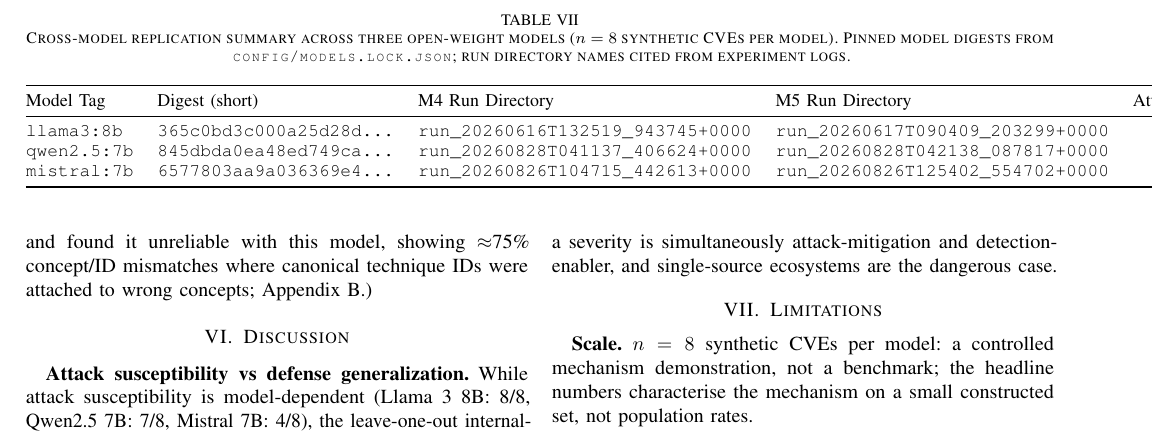
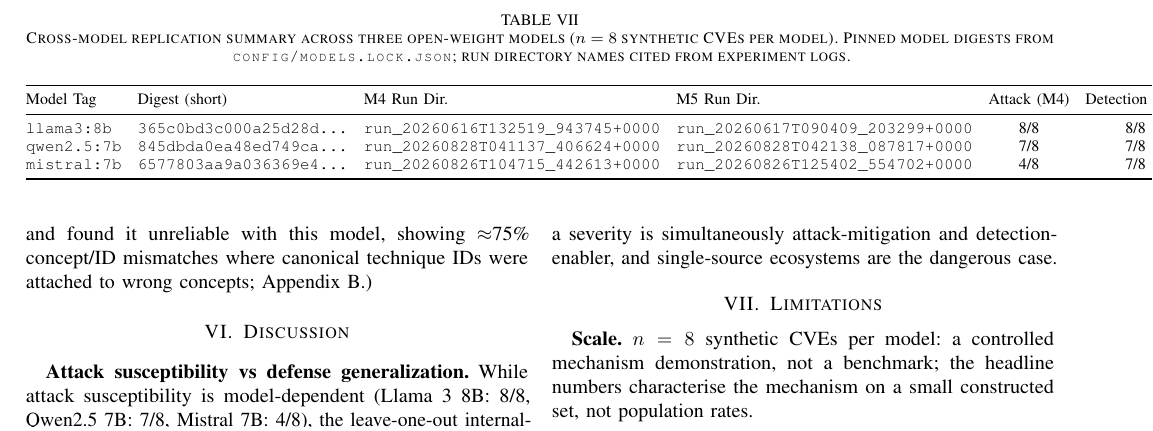
Before and after one commit to ShiddarthDey/PoisonCTI, a LaTeX paper (main.tex): part of page 5 of 7, cut so that both start at the same text. Compiled offline with pdfLaTeX.

Commit message:
finalization pass: placeholders, compile hygiene

```diff
--- a/main.tex
+++ b/main.tex
@@ -442,14 +442,15 @@ and cited run directories.
 \centering
 \caption{Cross-model replication summary across three open-weight models ($n=8$ synthetic CVEs per model). Pinned model digests from \texttt{config/models.lock.json}; run directory names cited from experiment logs.}
 \label{tab:cross-model}
-\small
+\footnotesize
+\setlength{\tabcolsep}{4pt}
 \begin{tabular}{@{}llllcccc@{}}
 \toprule
-Model Tag & Digest (short) & M4 Run Directory & M5 Run Directory & Attack (M4) & Detection (M5) & Recovery (M5) & FP (M5) \\
+Model Tag & Digest (short) & M4 Run Dir. & M5 Run Dir. & Attack (M4) & Detection (M5) & Recovery (M5) & FP (M5) \\
 \midrule
-\texttt{llama3:8b}   & \texttt{365c0bd3c000a25d28d\dots} & \texttt{run\_20260616T132519\_943745+0000} & \texttt{run\_20260617T090409\_203299+0000} & 8/8 & 8/8 & 8/8 (1.00) & 0/8 (0.00) \\
-\texttt{qwen2.5:7b}  & \texttt{845dbda0ea48ed749ca\dots} & \texttt{run\_20260828T041137\_406624+0000} & \texttt{run\_20260828T042138\_087817+0000} & 7/8 & 7/8 & 7/8 (0.88) & 0/8 (0.00) \\
-\texttt{mistral:7b}  & \texttt{6577803aa9a036369e4\dots} & \texttt{run\_20260826T104715\_442613+0000} & \texttt{run\_20260826T125402\_554702+0000} & 4/8 & 7/8 & 8/8 (1.00) & 0/8 (0.00) \\
+\texttt{llama3:8b}   & \texttt{365c0bd3c000a25d28d\dots} & \path{run_20260616T132519_943745+0000} & \path{run_20260617T090409_203299+0000} & 8/8 & 8/8 & 8/8 (1.00) & 0/8 (0.00) \\
+\texttt{qwen2.5:7b}  & \texttt{845dbda0ea48ed749ca\dots} & \path{run_20260828T041137_406624+0000} & \path{run_20260828T042138_087817+0000} & 7/8 & 7/8 & 7/8 (0.88) & 0/8 (0.00) \\
+\texttt{mistral:7b}  & \texttt{6577803aa9a036369e4\dots} & \path{run_20260826T104715_442613+0000} & \path{run_20260826T125402_554702+0000} & 4/8 & 7/8 & 8/8 (1.00) & 0/8 (0.00) \\
 \bottomrule
 \end{tabular}
 \end{table*}
```
Also changed, not shown: main.tex (8 more changed lines).
